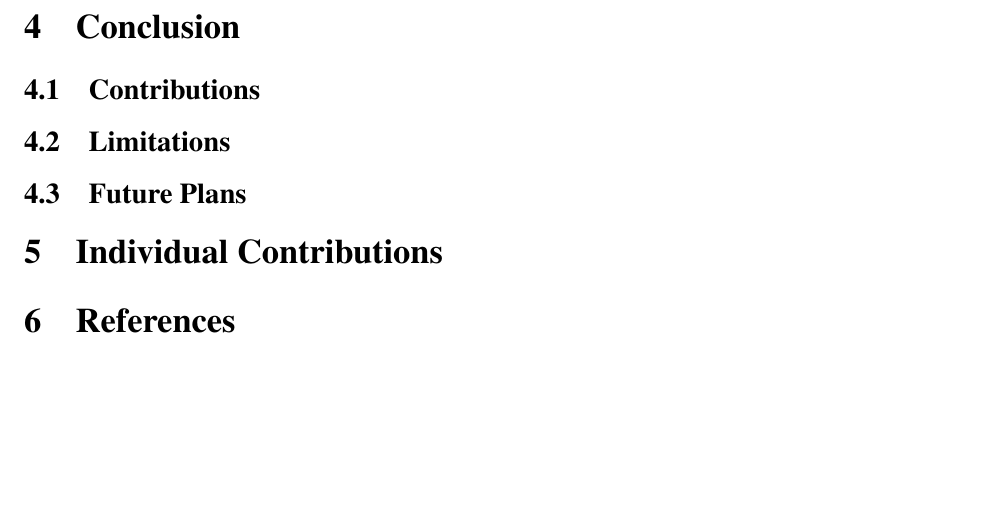
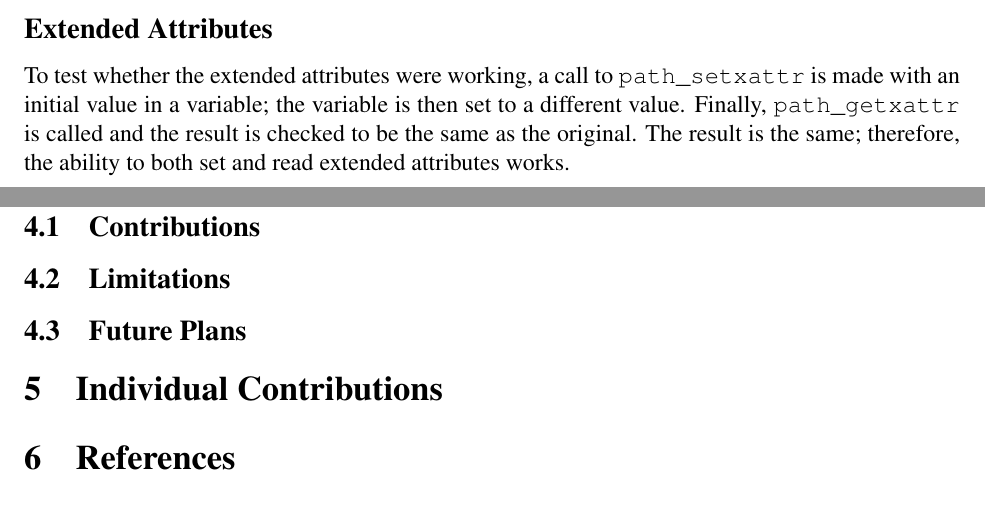
Before and after one commit to CaptOkie/captain-james-kernel, a LaTeX document (docs/main.tex, which reads docs/evaluation.tex): part of page 5 of 5 before the commit and two parts of pages 4 and 5 of 5 after it, the two joined at a grey line, cut at the place of the change, the shorter picture padded with empty space. Compiled offline with pdfLaTeX.

Commit message:
extended attributes eval

```diff
--- a/docs/evaluation.tex
+++ b/docs/evaluation.tex
@@ -5,3 +5,5 @@
 To evaluate whether or not \texttt{do\_sys\_open} is the correct function to modify, a \texttt{printk} is placed in the function. Opening a file with the \texttt{less} command resulted in the message in the \texttt{printk} being called. Thus, it was clear this was the correct function for opening files.
 
 \subsection*{Extended Attributes}
+
+To test whether the extended attributes were working, a call to \texttt{path\_setxattr} is made with an initial value in a variable; the variable is then set to a different value. Finally, \texttt{path\_getxattr} is called and the result is checked to be the same as the original. The result is the same; therefore, the ability to both set and read extended attributes works.
```
